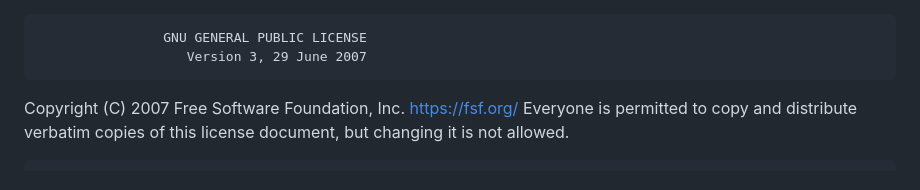
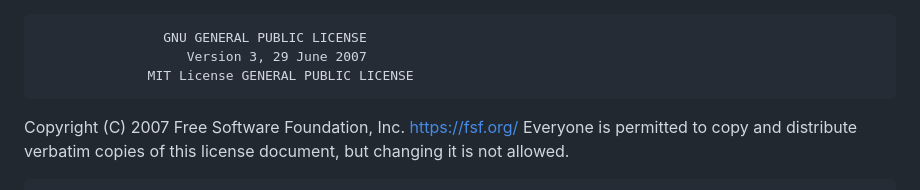
Before and after one commit to Codename-Beast/cms-app, a Markdown page: LICENSE.md, the part around the change. Drawn GitHub-style.

```diff
--- a/LICENSE.md
+++ b/LICENSE.md
@@ -1,5 +1,6 @@
                     GNU GENERAL PUBLIC LICENSE
                        Version 3, 29 June 2007
+                  MIT License GENERAL PUBLIC LICENSE
 
  Copyright (C) 2007 Free Software Foundation, Inc. <https://fsf.org/>
  Everyone is permitted to copy and distribute verbatim copies
```
